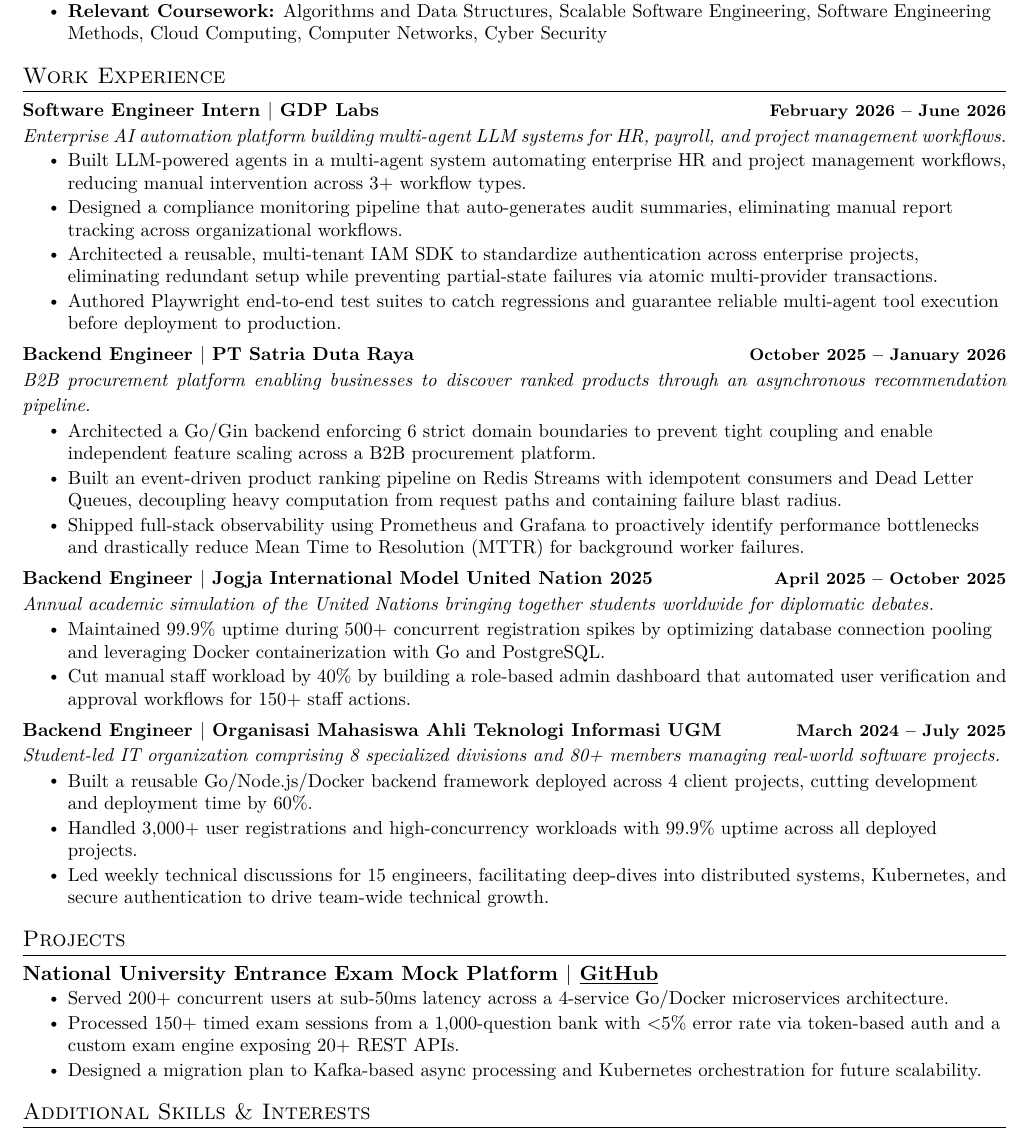
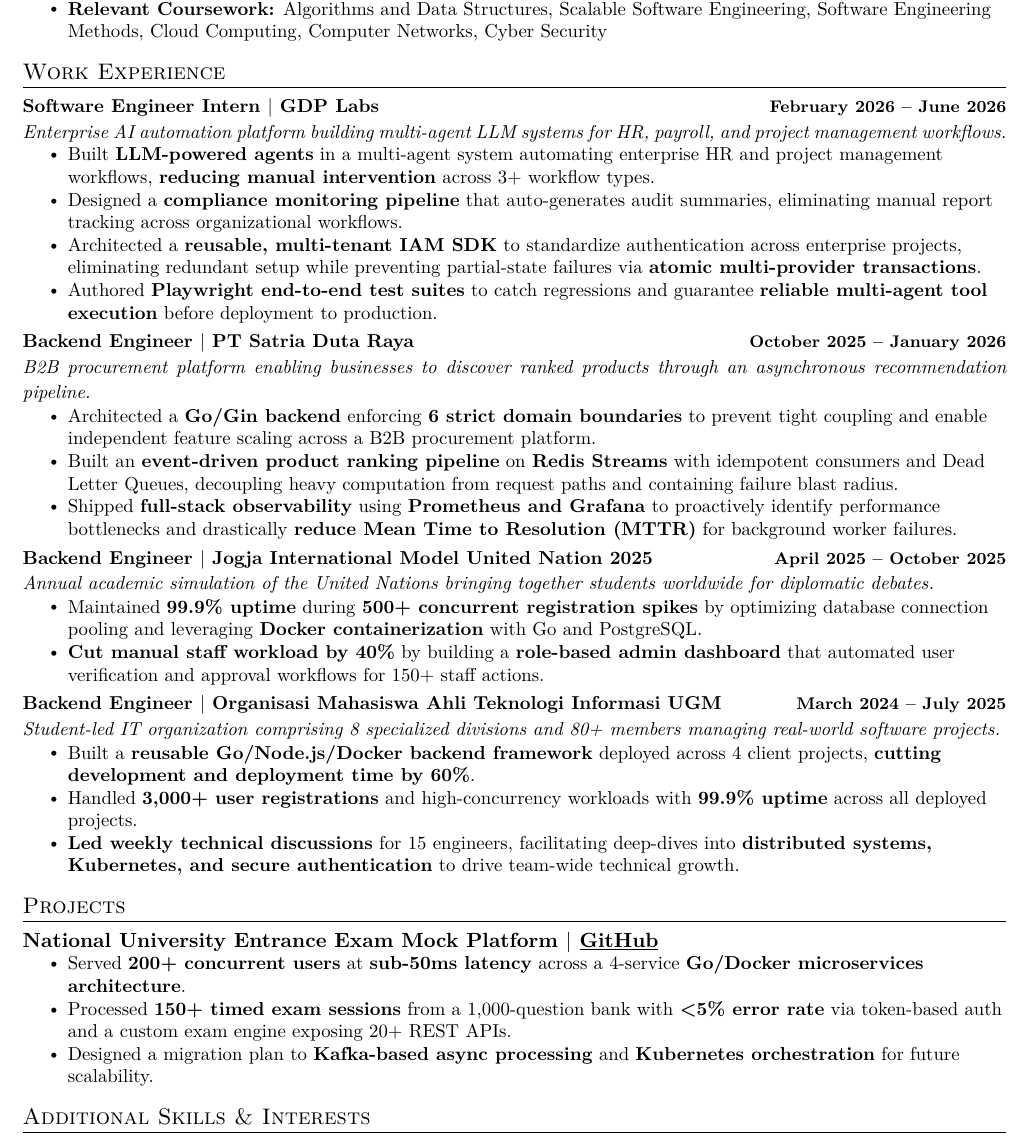
Before and after one commit to vityasyyy/curriculum-vitae, a LaTeX document (src/main.tex): part of the page, cut so that both start at the same text. Compiled offline with pdfLaTeX.

```diff
--- a/main.tex
+++ b/src/main.tex
@@ -29,36 +29,36 @@
       {Software Engineer Intern $|$ GDP Labs}{February 2026 -- June 2026}
       {Enterprise AI automation platform building multi-agent LLM systems for HR, payroll, and project management workflows.}{}
       \resumeItemListStart
-        \resumeItem{Built LLM-powered agents in a multi-agent system automating enterprise HR and project management workflows, reducing manual intervention across 3+ workflow types.}
-        \resumeItem{Designed a compliance monitoring pipeline that auto-generates audit summaries, eliminating manual report tracking across organizational workflows.}
-        \resumeItem{Architected a reusable, multi-tenant IAM SDK to standardize authentication across enterprise projects, eliminating redundant setup while preventing partial-state failures via atomic multi-provider transactions.}
-        \resumeItem{Authored Playwright end-to-end test suites to catch regressions and guarantee reliable multi-agent tool execution before deployment to production.}
+        \resumeItem{Built \textbf{LLM-powered agents} in a multi-agent system automating enterprise HR and project management workflows, \textbf{reducing manual intervention} across 3+ workflow types.}
+        \resumeItem{Designed a \textbf{compliance monitoring pipeline} that auto-generates audit summaries, eliminating manual report tracking across organizational workflows.}
+        \resumeItem{Architected a \textbf{reusable, multi-tenant IAM SDK} to standardize authentication across enterprise projects, eliminating redundant setup while preventing partial-state failures via \textbf{atomic multi-provider transactions}.}
+        \resumeItem{Authored \textbf{Playwright end-to-end test suites} to catch regressions and guarantee \textbf{reliable multi-agent tool execution} before deployment to production.}
       \resumeItemListEnd
 
     \resumeSubheading
       {Backend Engineer $|$ PT Satria Duta Raya}{October 2025 -- January 2026}
       {B2B procurement platform enabling businesses to discover ranked products through an asynchronous recommendation pipeline.}{}
       \resumeItemListStart
-        \resumeItem{Architected a Go/Gin backend enforcing 6 strict domain boundaries to prevent tight coupling and enable independent feature scaling across a B2B procurement platform.}
-        \resumeItem{Built an event-driven product ranking pipeline on Redis Streams with idempotent consumers and Dead Letter Queues, decoupling heavy computation from request paths and containing failure blast radius.}
-        \resumeItem{Shipped full-stack observability using Prometheus and Grafana to proactively identify performance bottlenecks and drastically reduce Mean Time to Resolution (MTTR) for background worker failures.}
+        \resumeItem{Architected a \textbf{Go/Gin backend} enforcing \textbf{6 strict domain boundaries} to prevent tight coupling and enable independent feature scaling across a B2B procurement platform.}
+        \resumeItem{Built an \textbf{event-driven product ranking pipeline} on \textbf{Redis Streams} with idempotent consumers and Dead Letter Queues, decoupling heavy computation from request paths and containing failure blast radius.}
+        \resumeItem{Shipped \textbf{full-stack observability} using \textbf{Prometheus and Grafana} to proactively identify performance bottlenecks and drastically \textbf{reduce Mean Time to Resolution (MTTR)} for background worker failures.}
       \resumeItemListEnd
 
     \resumeSubheading
       {Backend Engineer $|$ Jogja International Model United Nation 2025}{April 2025 -- October 2025}
       {Annual academic simulation of the United Nations bringing together students worldwide for diplomatic debates.}{}
       \resumeItemListStart
-        \resumeItem{Maintained 99.9\% uptime during 500+ concurrent registration spikes by optimizing database connection pooling and leveraging Docker containerization with Go and PostgreSQL.}
-        \resumeItem{Cut manual staff workload by 40\% by building a role-based admin dashboard that automated user verification and approval workflows for 150+ staff actions.}
+        \resumeItem{Maintained \textbf{99.9\% uptime} during \textbf{500+ concurrent registration spikes} by optimizing database connection pooling and leveraging \textbf{Docker containerization} with Go and PostgreSQL.}
+        \resumeItem{\textbf{Cut manual staff workload by 40\%} by building a \textbf{role-based admin dashboard} that automated user verification and approval workflows for 150+ staff actions.}
       \resumeItemListEnd
 
     \resumeSubheading
       {Backend Engineer $|$ Organisasi Mahasiswa Ahli Teknologi Informasi UGM}{March 2024 -- July 2025}
       {Student-led IT organization comprising 8 specialized divisions and 80+ members managing real-world software projects.}{}
       \resumeItemListStart
-        \resumeItem{Built a reusable Go/Node.js/Docker backend framework deployed across 4 client projects, cutting development and deployment time by 60\%.}
-        \resumeItem{Handled 3,000+ user registrations and high-concurrency workloads with 99.9\% uptime across all deployed projects.}
-        \resumeItem{Led weekly technical discussions for 15 engineers, facilitating deep-dives into distributed systems, Kubernetes, and secure authentication to drive team-wide technical growth.}
+        \resumeItem{Built a \textbf{reusable Go/Node.js/Docker backend framework} deployed across 4 client projects, \textbf{cutting development and deployment time by 60\%}.}
+        \resumeItem{Handled \textbf{3,000+ user registrations} and high-concurrency workloads with \textbf{99.9\% uptime} across all deployed projects.}
+        \resumeItem{\textbf{Led weekly technical discussions} for 15 engineers, facilitating deep-dives into \textbf{distributed systems, Kubernetes, and secure authentication} to drive team-wide technical growth.}
       \resumeItemListEnd
 
   \resumeSubHeadingListEnd
@@ -69,9 +69,9 @@
     \resumeProjectHeading
       {\textbf{National University Entrance Exam Mock Platform} $|$ \href{https://github.com/vityasyyy/omah-to}{\underline{GitHub}}}{}
       \resumeItemListStart
-        \resumeItem{Served 200+ concurrent users at sub-50ms latency across a 4-service Go/Docker microservices architecture.}
-        \resumeItem{Processed 150+ timed exam sessions from a 1,000-question bank with \textless{}5\% error rate via token-based auth and a custom exam engine exposing 20+ REST APIs.}
-        \resumeItem{Designed a migration plan to Kafka-based async processing and Kubernetes orchestration for future scalability.}
+        \resumeItem{Served \textbf{200+ concurrent users} at \textbf{sub-50ms latency} across a 4-service \textbf{Go/Docker microservices architecture}.}
+        \resumeItem{Processed \textbf{150+ timed exam sessions} from a 1,000-question bank with \textbf{\textless{}5\% error rate} via token-based auth and a custom exam engine exposing 20+ REST APIs.}
+        \resumeItem{Designed a migration plan to \textbf{Kafka-based async processing} and \textbf{Kubernetes orchestration} for future scalability.}
       \resumeItemListEnd
   \resumeSubHeadingListEnd
 
```
Also changed, not shown: Makefile (added), README.md, main.pdf (deleted), src/main.pdf (added), src/settings.tex (renamed from settings.tex), 7 other files.
